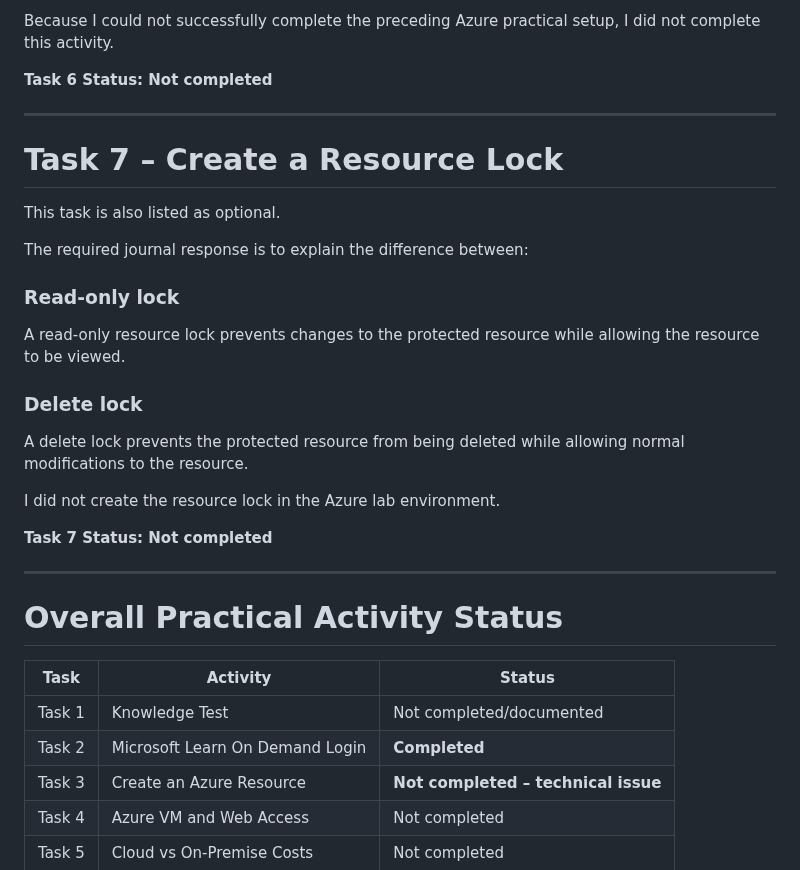
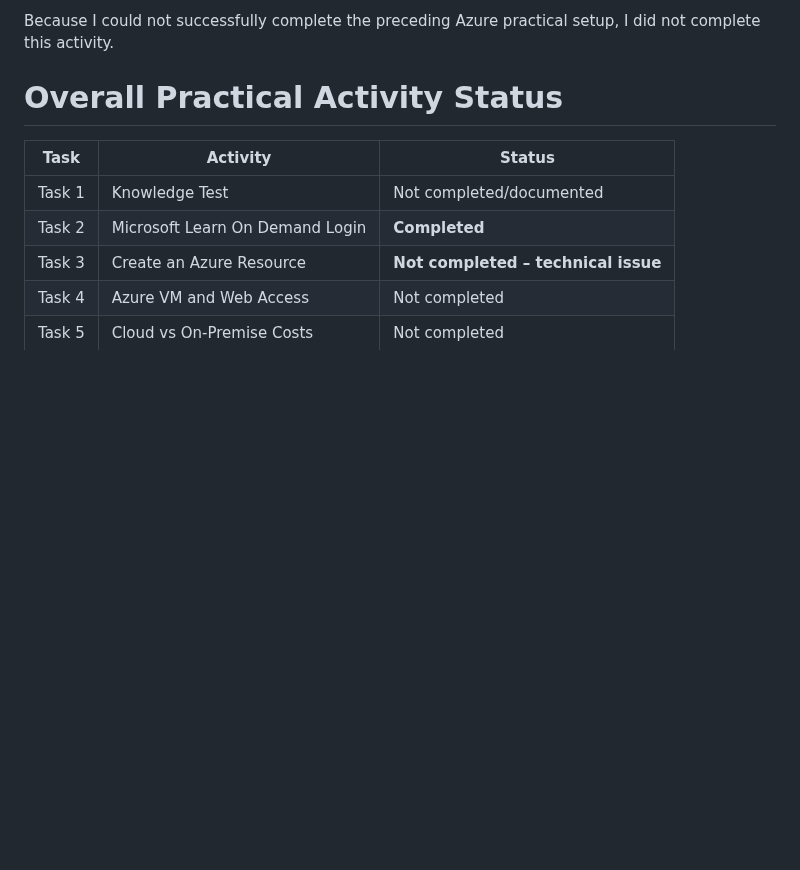
Before and after one commit to Pratik-D-Dholakiya/COIT20246-Journal-Pratik-Dineshbhai-Dholakiya, a Markdown page: week08.md, the part around the change. Rendered like a GitHub page; blank space fills up the shorter version.

```diff
--- a/week08.md
+++ b/week08.md
@@ -115,29 +115,7 @@ The tutorial requires students who complete it to:
 
 Because I could not successfully complete the preceding Azure practical setup, I did not complete this activity.
 
-**Task 6 Status: Not completed**
 
----
-
-# Task 7 – Create a Resource Lock
-
-This task is also listed as optional.
-
-The required journal response is to explain the difference between:
-
-### Read-only lock
-
-A read-only resource lock prevents changes to the protected resource while allowing the resource to be viewed.
-
-### Delete lock
-
-A delete lock prevents the protected resource from being deleted while allowing normal modifications to the resource.
-
-I did not create the resource lock in the Azure lab environment.
-
-**Task 7 Status: Not completed**
-
----
 
 # Overall Practical Activity Status
 
```
